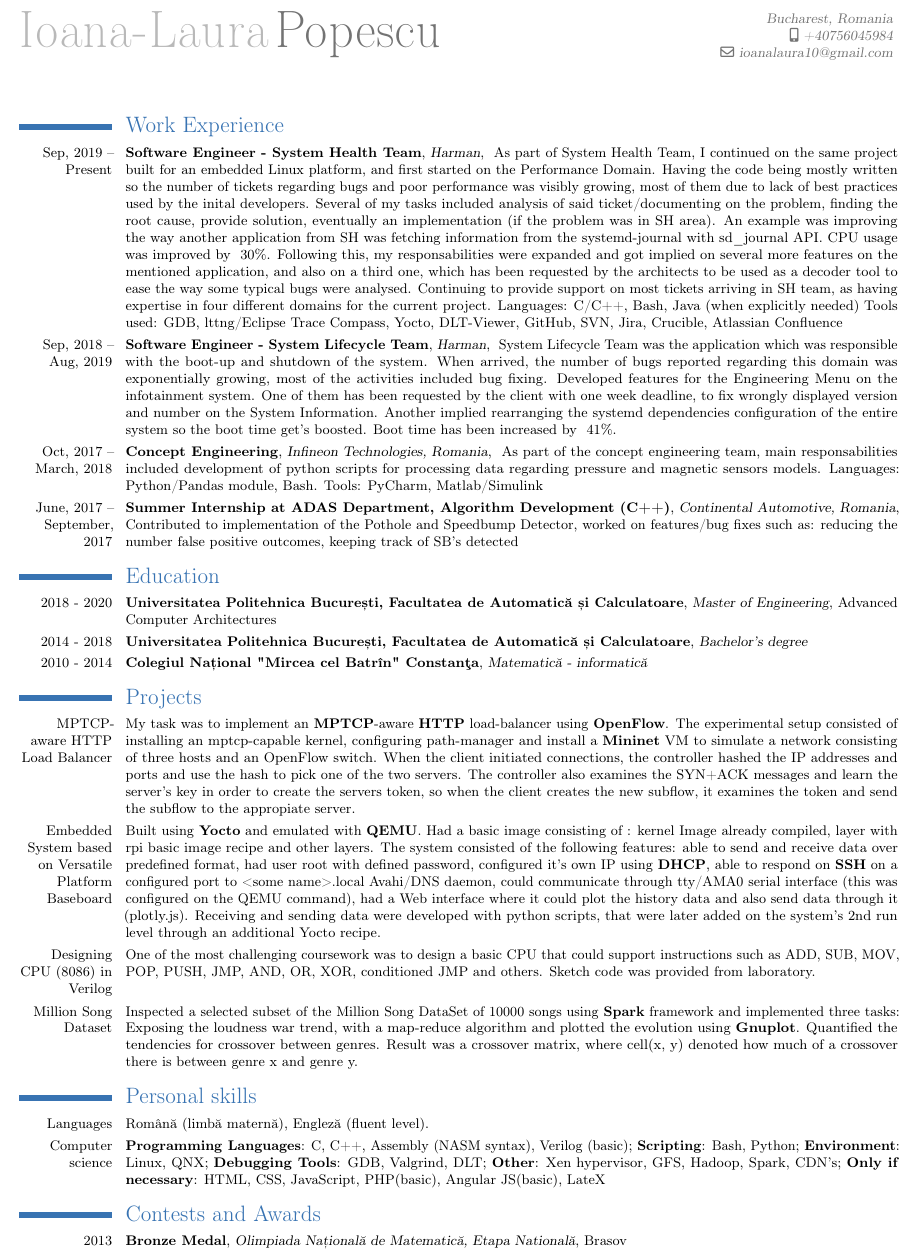
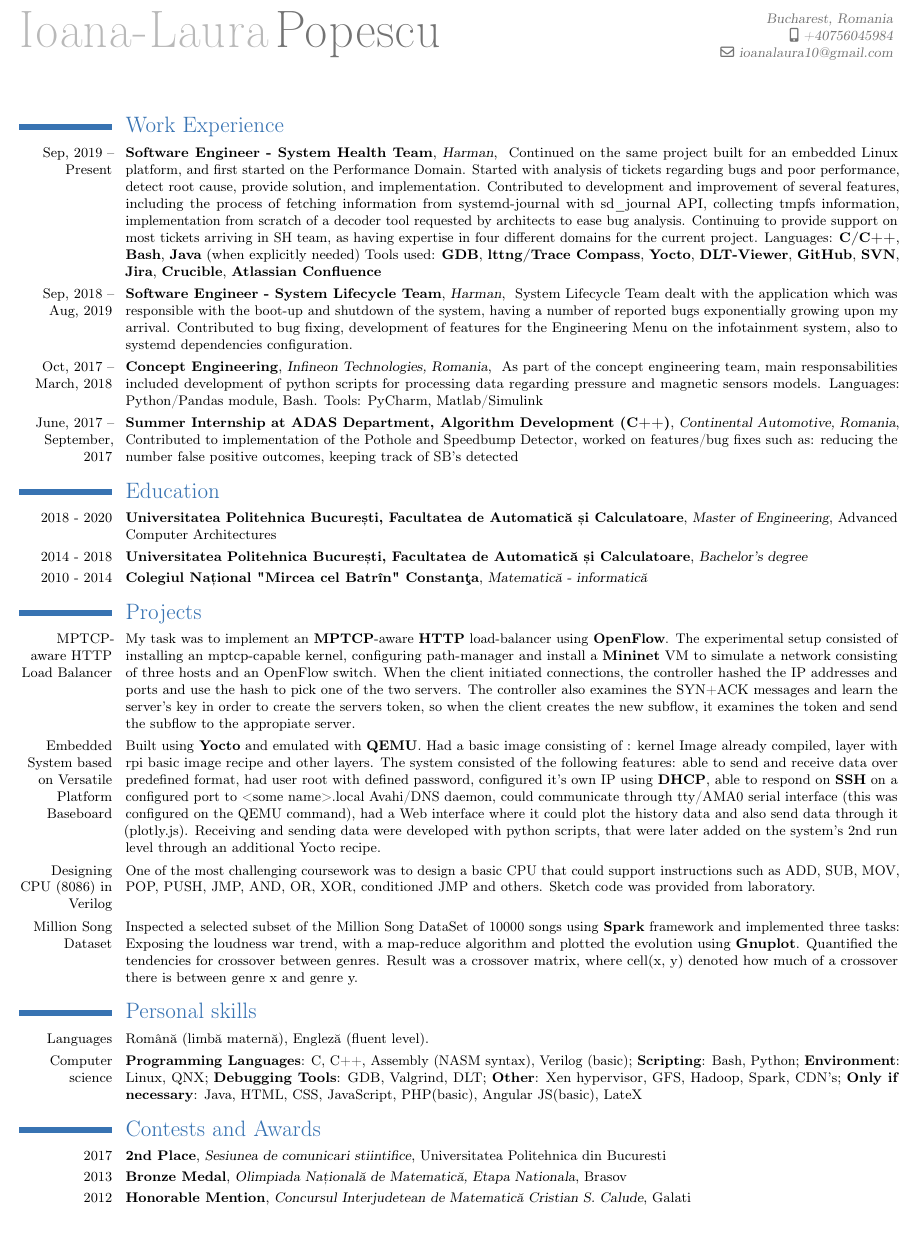
Before and after one commit to Ioana22022/curriculumvitae, a LaTeX CV (cv.tex): part of the page, cut so that both start at the same text, the shorter picture padded with empty space. Compiled offline with pdfLaTeX.

Commit message:
simplified wall of text

```diff
--- a/cv.tex
+++ b/cv.tex
@@ -25,12 +25,11 @@
 \selectfont
 \section{Work Experience}
 \cventry{Sep, 2019 – Present}{Software Engineer - System Health Team}{Harman}{
-	As part of System Health Team, I continued on the same project built for an embedded Linux platform, and first started on the Performance Domain. Having the code being mostly written so the number of tickets regarding bugs and poor performance was visibly growing, most of them due to lack of best practices used by the inital developers. Several of my tasks included analysis of said ticket/documenting on the problem, finding the root cause, provide solution, eventually an implementation (if the problem was in SH area). An example was improving the way another application from SH was fetching information from the systemd-journal with sd\_journal API. CPU usage was improved by ~30\%. Following this, my responsabilities were expanded and got implied on several more features on the mentioned application, and also on a third one, which has been requested by the architects to be used as a decoder tool to ease the way some typical bugs were analysed. Continuing to provide support on most tickets arriving in SH team, as having expertise in four different domains for the current project.
-Languages: C/C++, Bash, Java (when explicitly needed)
-Tools used: GDB, lttng/Eclipse Trace Compass, Yocto, DLT-Viewer, GitHub, SVN, Jira, Crucible, Atlassian Confluence}{}{}
+	Continued on the same project built for an embedded Linux platform, and first started on the Performance Domain. Started with analysis of tickets regarding bugs and poor performance, detect root cause, provide solution, and implementation. Contributed to development and improvement of several features, including the process of fetching information from systemd-journal with sd\_journal API, collecting tmpfs information, implementation from scratch of a decoder tool requested by architects to ease bug analysis. Continuing to provide support on most tickets arriving in SH team, as having expertise in four different domains for the current project.
+Languages: \textbf{C/C++}, \textbf{Bash}, \textbf{Java} (when explicitly needed)
+Tools used: \textbf{GDB}, \textbf{lttng/Trace Compass}, \textbf{Yocto}, \textbf{DLT-Viewer}, \textbf{GitHub}, \textbf{SVN}, \textbf{Jira}, \textbf{Crucible}, \textbf{Atlassian Confluence}}{}{}
 \cventry{Sep, 2018 – Aug, 2019}{Software Engineer - System Lifecycle Team}{Harman}{
-	System Lifecycle Team was the application which was responsible with the boot-up and shutdown of the system. When arrived, the number of bugs reported regarding this domain was exponentially growing, most of the activities included bug fixing. Developed features for the Engineering Menu on the infotainment system. One of them has been requested by the client with one week deadline, to fix wrongly displayed version and number on the System Information. Another implied rearranging the systemd dependencies configuration of the entire system so the boot time get's boosted. Boot time has been increased by ~41\%.
-}{}{}
+	System Lifecycle Team dealt with the application which was responsible with the boot-up and shutdown of the system, having a number of reported bugs exponentially growing upon my arrival. Contributed to bug fixing, development of features for the Engineering Menu on the infotainment system, also to systemd dependencies configuration.}{}{}
 \cventry{Oct, 2017 – March, 2018}{Concept Engineering}{Infineon Technologies, Romania}{ As part of the concept engineering team, main responsabilities included development of python scripts for processing data regarding pressure and magnetic sensors models. Languages: Python/Pandas module, Bash. Tools: PyCharm, Matlab/Simulink}{}{}
 \cventry{June, 2017 – September, 2017}{Summer Internship at ADAS Department, Algorithm Development (C++)}{Continental Automotive, Romania}{Contributed to implementation of the Pothole and Speedbump Detector, worked on features/bug fixes such as: reducing the number false positive outcomes, keeping track of SB's detected}{}{}
 
@@ -49,9 +48,11 @@ Tools used: GDB, lttng/Eclipse Trace Compass, Yocto, DLT-Viewer, GitHub, SVN, Ji
 
 \section{Personal skills}
 \cvline{Languages}{Română (limbă maternă), Engleză (fluent level). }
-\cvline{Computer science}{\textbf{Programming Languages}: C, C++, Assembly (NASM syntax), Verilog (basic);  \textbf{Scripting}: Bash, Python; \textbf{Environment}: Linux, QNX; \textbf{Debugging Tools}: GDB, Valgrind, DLT; \textbf{Other}: Xen hypervisor, GFS, Hadoop, Spark, CDN's; \textbf{Only if necessary}: HTML, CSS, JavaScript, PHP(basic), Angular JS(basic), LateX}
+\cvline{Computer science}{\textbf{Programming Languages}: C, C++, Assembly (NASM syntax), Verilog (basic);  \textbf{Scripting}: Bash, Python; \textbf{Environment}: Linux, QNX; \textbf{Debugging Tools}: GDB, Valgrind, DLT; \textbf{Other}: Xen hypervisor, GFS, Hadoop, Spark, CDN's; \textbf{Only if necessary}: Java, HTML, CSS, JavaScript, PHP(basic), Angular JS(basic), LateX}
 
 \section{Contests and Awards}
-\cventry{2013}{Bronze Medal}{Olimpiada Națională de Matematică, Etapa National\u{a}}{Brasov}{}{}
+\cventry{2017}{2nd Place}{Sesiunea de comunicari stiintifice}{Universitatea Politehnica din Bucuresti}{}{}
+\cventry{2013}{Bronze Medal}{Olimpiada Națională de Matematică, Etapa Nationala}{Brasov}{}{}
+\cventry{2012}{Honorable Mention}{Concursul Interjudetean de Matematic\u{a} Cristian S. Calude}{Galati}{}{}
 
 \end{document}
```
